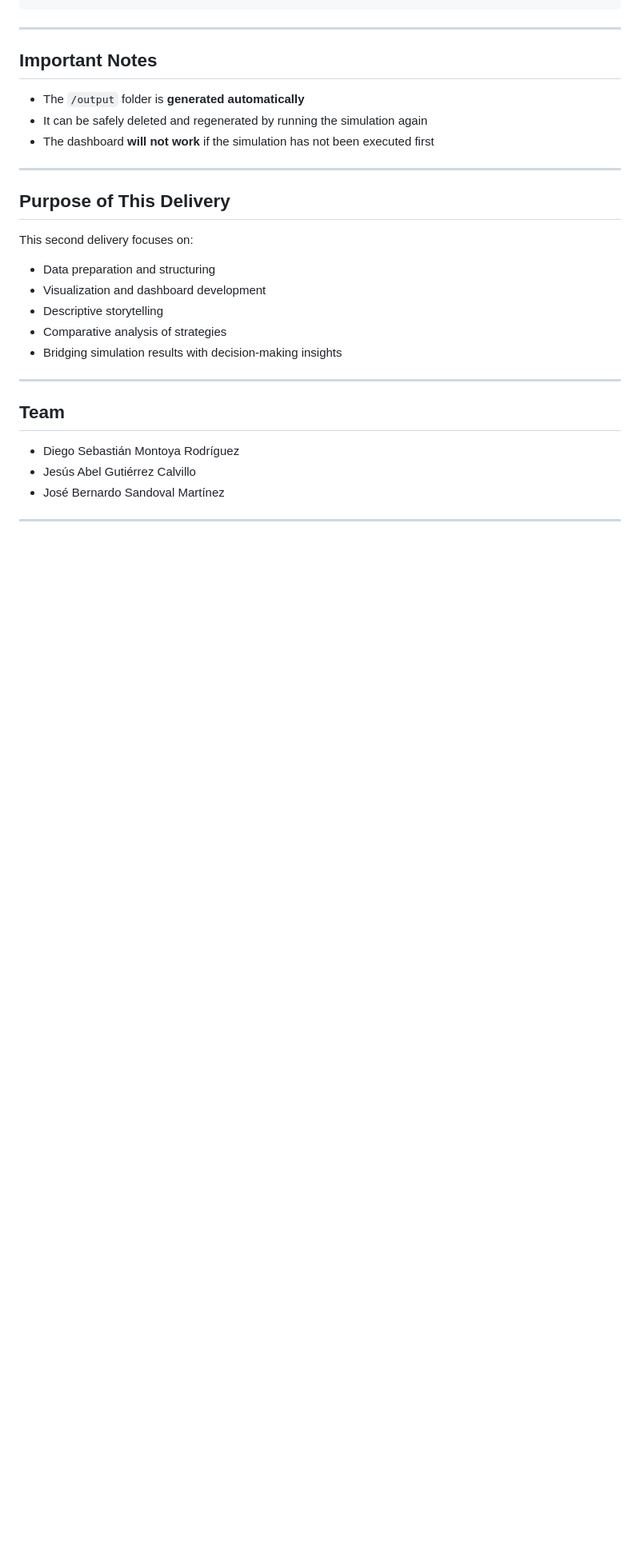
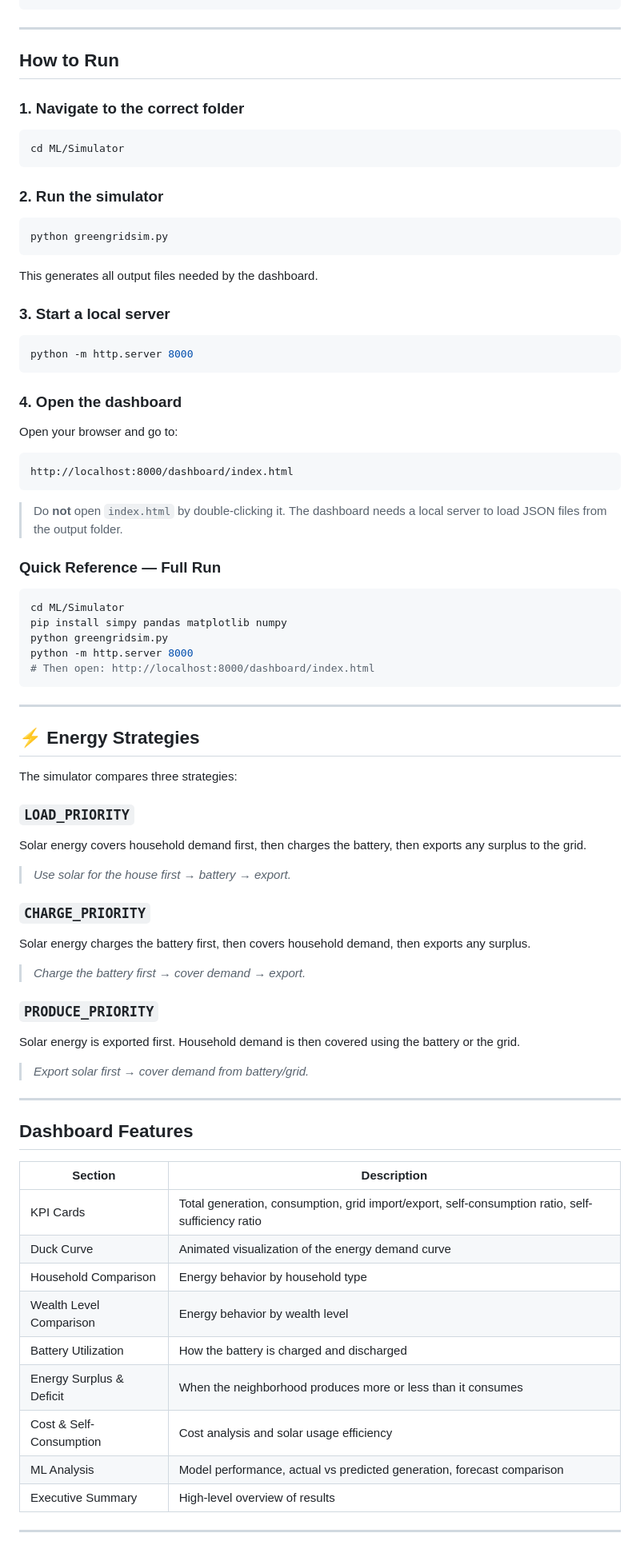
Before and after one commit to JesusDraco/SG1_Team7, a Markdown page: README.md, the part around one of its changes. Shown at 80% size. Drawn GitHub-style; blank space fills up the shorter version.

Commit message:
push README

````diff
--- a/README.md
+++ b/README.md
@@ -181,30 +110,80 @@ Dashboard/
 
 ---
 
-## Important Notes
+## How to Run
 
-* The `/output` folder is **generated automatically**
-* It can be safely deleted and regenerated by running the simulation again
-* The dashboard **will not work** if the simulation has not been executed first
+### 1. Navigate to the correct folder
+
+```bash
+cd ML/Simulator
+```
+
+### 2. Run the simulator
+
+```bash
+python greengridsim.py
+```
+
+This generates all output files needed by the dashboard.
+
+### 3. Start a local server
+
+```bash
+python -m http.server 8000
+```
+
+### 4. Open the dashboard
+
+Open your browser and go to:
+
+```
+http://localhost:8000/dashboard/index.html
+```
+
+> Do **not** open `index.html` by double-clicking it. The dashboard needs a local server to load JSON files from the output folder.
+
+### Quick Reference — Full Run
+
+```bash
+cd ML/Simulator
+pip install simpy pandas matplotlib numpy
+python greengridsim.py
+python -m http.server 8000
+# Then open: http://localhost:8000/dashboard/index.html
+```
 
 ---
 
-## Purpose of This Delivery
+## ⚡ Energy Strategies
 
-This second delivery focuses on:
+The simulator compares three strategies:
 
-* Data preparation and structuring
-* Visualization and dashboard development
-* Descriptive storytelling
-* Comparative analysis of strategies
-* Bridging simulation results with decision-making insights
+### `LOAD_PRIORITY`
+Solar energy covers household demand first, then charges the battery, then exports any surplus to the grid.
+> *Use solar for the house first → battery → export.*
+
+### `CHARGE_PRIORITY`
+Solar energy charges the battery first, then covers household demand, then exports any surplus.
+> *Charge the battery first → cover demand → export.*
+
+### `PRODUCE_PRIORITY`
+Solar energy is exported first. Household demand is then covered using the battery or the grid.
+> *Export solar first → cover demand from battery/grid.*
 
 ---
 
-## Team
+## Dashboard Features
 
-* Diego Sebastián Montoya Rodríguez
-* Jesús Abel Gutiérrez Calvillo
-* José Bernardo Sandoval Martínez
+| Section | Description |
+|---|---|
+| KPI Cards | Total generation, consumption, grid import/export, self-consumption ratio, self-sufficiency ratio |
+| Duck Curve | Animated visualization of the energy demand curve |
+| Household Comparison | Energy behavior by household type |
+| Wealth Level Comparison | Energy behavior by wealth level |
+| Battery Utilization | How the battery is charged and discharged |
+| Energy Surplus & Deficit | When the neighborhood produces more or less than it consumes |
+| Cost & Self-Consumption | Cost analysis and solar usage efficiency |
+| ML Analysis | Model performance, actual vs predicted generation, forecast comparison |
+| Executive Summary | High-level overview of results |
 
 ---
````
Also changed, not shown: other parts of README.md (+144 -162 lines).
